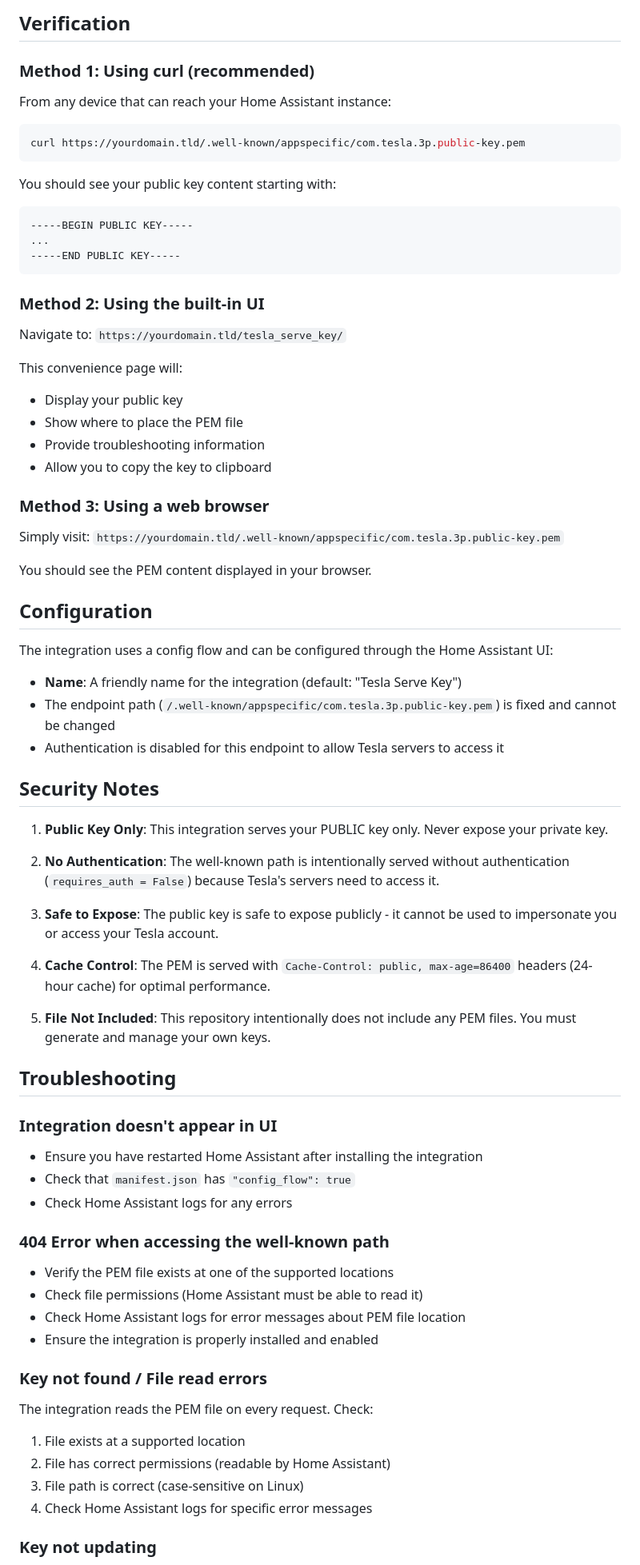
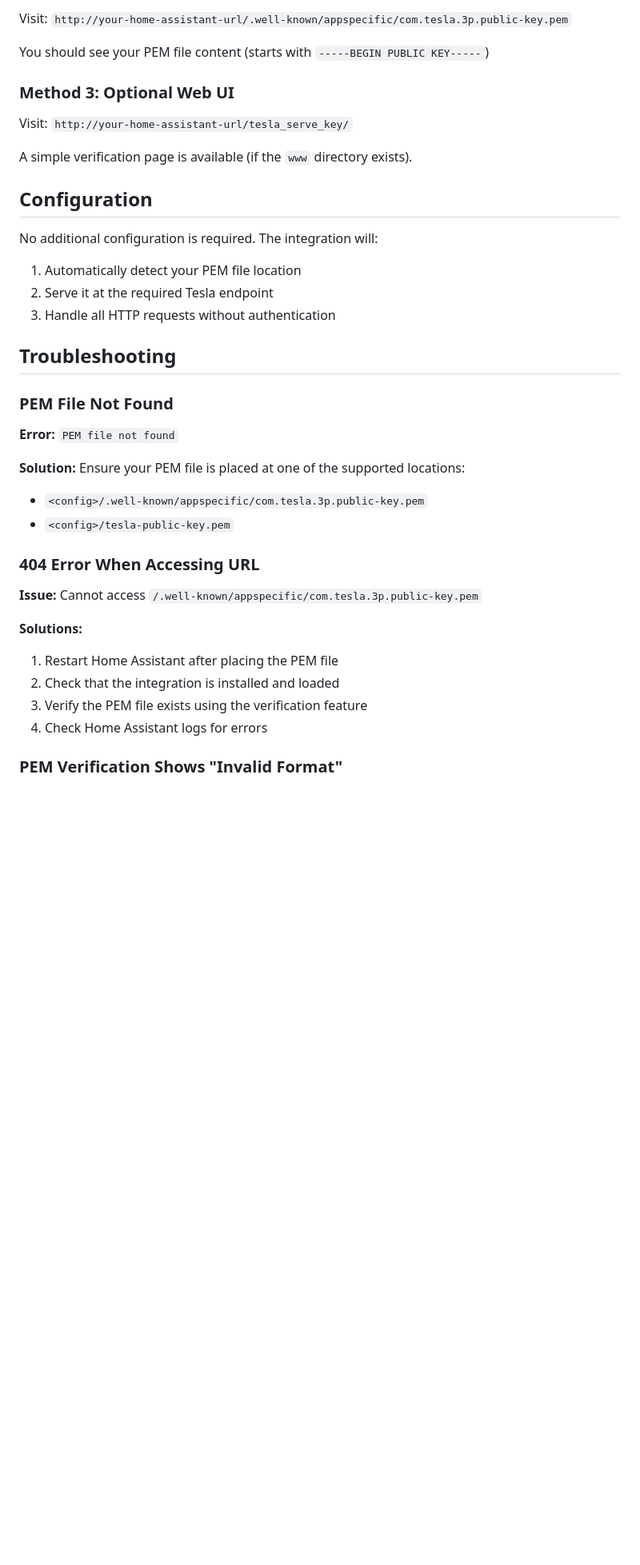
Before and after one commit to JCalvi/tesla_serve_key, a Markdown page: README.md, the part around one of its changes. Shown at 80% size. Drawn GitHub-style; blank space fills up the shorter version.

````diff
--- a/README.md
+++ b/README.md
@@ -76,78 +66,41 @@ After placing the PEM file, restart Home Assistant for the changes to take effec
 
-## Verification
+Visit: `http://your-home-assistant-url/.well-known/appspecific/com.tesla.3p.public-key.pem`
 
-### Method 1: Using curl (recommended)
+You should see your PEM file content (starts with `-----BEGIN PUBLIC KEY-----`)
 
-From any device that can reach your Home Assistant instance:
+### Method 3: Optional Web UI
 
-```bash
-curl https://yourdomain.tld/.well-known/appspecific/com.tesla.3p.public-key.pem
-```
+Visit: `http://your-home-assistant-url/tesla_serve_key/`
 
-You should see your public key content starting with:
-```
------BEGIN PUBLIC KEY-----
-...
------END PUBLIC KEY-----
-```
-
-### Method 2: Using the built-in UI
-
-Navigate to: `https://yourdomain.tld/tesla_serve_key/`
-
-This convenience page will:
-- Display your public key
-- Show where to place the PEM file
-- Provide troubleshooting information
-- Allow you to copy the key to clipboard
-
-### Method 3: Using a web browser
-
-Simply visit: `https://yourdomain.tld/.well-known/appspecific/com.tesla.3p.public-key.pem`
-
-You should see the PEM content displayed in your browser.
+A simple verification page is available (if the `www` directory exists).
 
 ## Configuration
 
-The integration uses a config flow and can be configured through the Home Assistant UI:
-- **Name**: A friendly name for the integration (default: "Tesla Serve Key")
-- The endpoint path (`/.well-known/appspecific/com.tesla.3p.public-key.pem`) is fixed and cannot be changed
-- Authentication is disabled for this endpoint to allow Tesla servers to access it
+No additional configuration is required. The integration will:
 
-## Security Notes
-
-1. **Public Key Only**: This integration serves your PUBLIC key only. Never expose your private key.
-
-2. **No Authentication**: The well-known path is intentionally served without authentication (`requires_auth = False`) because Tesla's servers need to access it.
-
-3. **Safe to Expose**: The public key is safe to expose publicly - it cannot be used to impersonate you or access your Tesla account.
-
-4. **Cache Control**: The PEM is served with `Cache-Control: public, max-age=86400` headers (24-hour cache) for optimal performance.
-
-5. **File Not Included**: This repository intentionally does not include any PEM files. You must generate and manage your own keys.
+1. Automatically detect your PEM file location
+2. Serve it at the required Tesla endpoint
+3. Handle all HTTP requests without authentication
 
 ## Troubleshooting
 
-### Integration doesn't appear in UI
+### PEM File Not Found
 
-- Ensure you have restarted Home Assistant after installing the integration
-- Check that `manifest.json` has `"config_flow": true`
-- Check Home Assistant logs for any errors
+**Error:** `PEM file not found`
 
-### 404 Error when accessing the well-known path
+**Solution:** Ensure your PEM file is placed at one of the supported locations:
+- `<config>/.well-known/appspecific/com.tesla.3p.public-key.pem`
+- `<config>/tesla-public-key.pem`
 
-- Verify the PEM file exists at one of the supported locations
-- Check file permissions (Home Assistant must be able to read it)
-- Check Home Assistant logs for error messages about PEM file location
-- Ensure the integration is properly installed and enabled
+### 404 Error When Accessing URL
 
-### Key not found / File read errors
+**Issue:** Cannot access `/.well-known/appspecific/com.tesla.3p.public-key.pem`
 
-The integration reads the PEM file on every request. Check:
-1. File exists at a supported location
-2. File has correct permissions (readable by Home Assistant)
-3. File path is correct (case-sensitive on Linux)
-4. Check Home Assistant logs for specific error messages
+**Solutions:**
+1. Restart Home Assistant after placing the PEM file
+2. Check that the integration is installed and loaded
+3. Verify the PEM file exists using the verification feature
+4. Check Home Assistant logs for errors
 
-### Key not updating
+### PEM Verification Shows "Invalid Format"
 
````
Also changed, not shown: other parts of README.md (+87 -72 lines).
